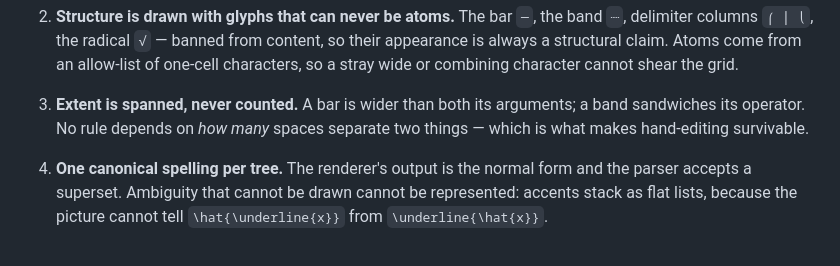
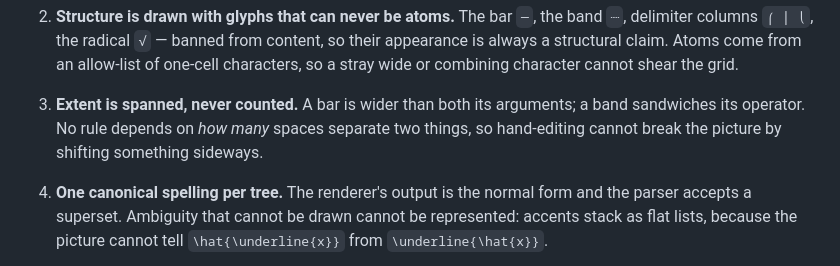
Before and after one commit to ho-oto/formulaa, a Markdown page: README.md, the part around one of its changes. GitHub-like rendering.

```diff
--- a/README.md
+++ b/README.md
@@ -149,8 +139,8 @@ drawing into a grammar:
 
 3. **Extent is spanned, never counted.** A bar is wider than both its
    arguments; a band sandwiches its operator. No rule depends on *how
-   many* spaces separate two things — which is what makes hand-editing
-   survivable.
+   many* spaces separate two things, so hand-editing cannot break the
+   picture by shifting something sideways.
 
 4. **One canonical spelling per tree.** The renderer's output is the
    normal form and the parser accepts a superset. Ambiguity that cannot
```
Also changed, not shown: other parts of README.md (+28 -38 lines).
